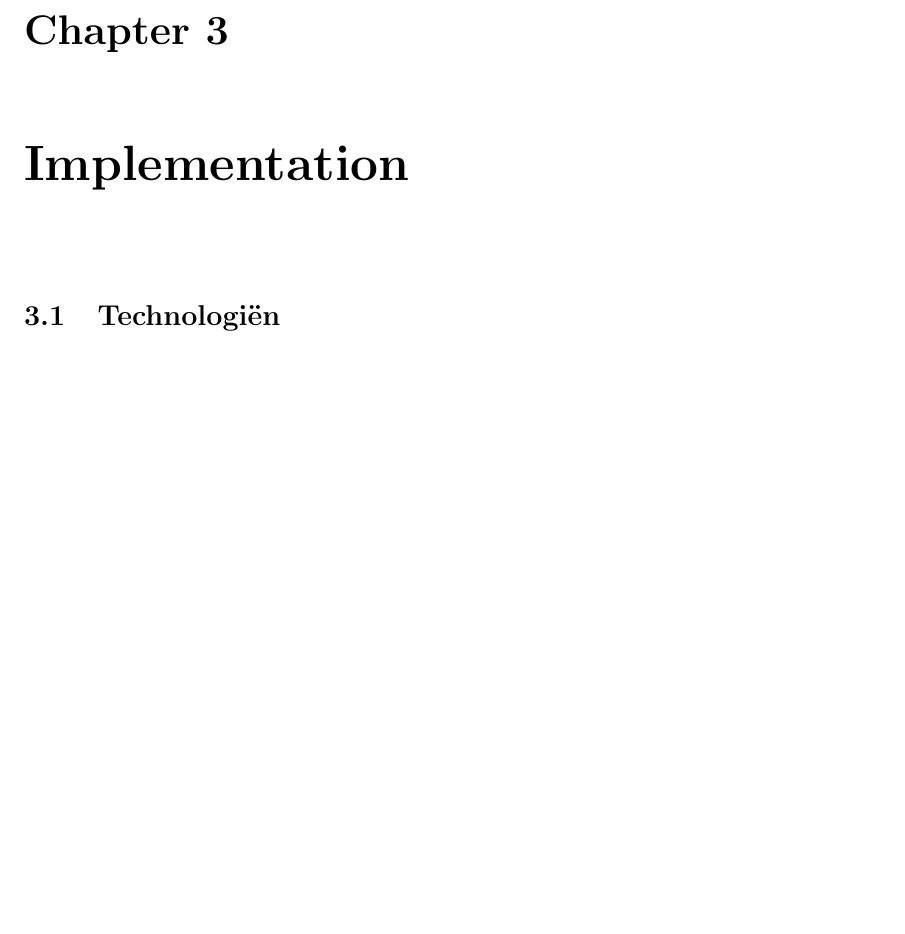
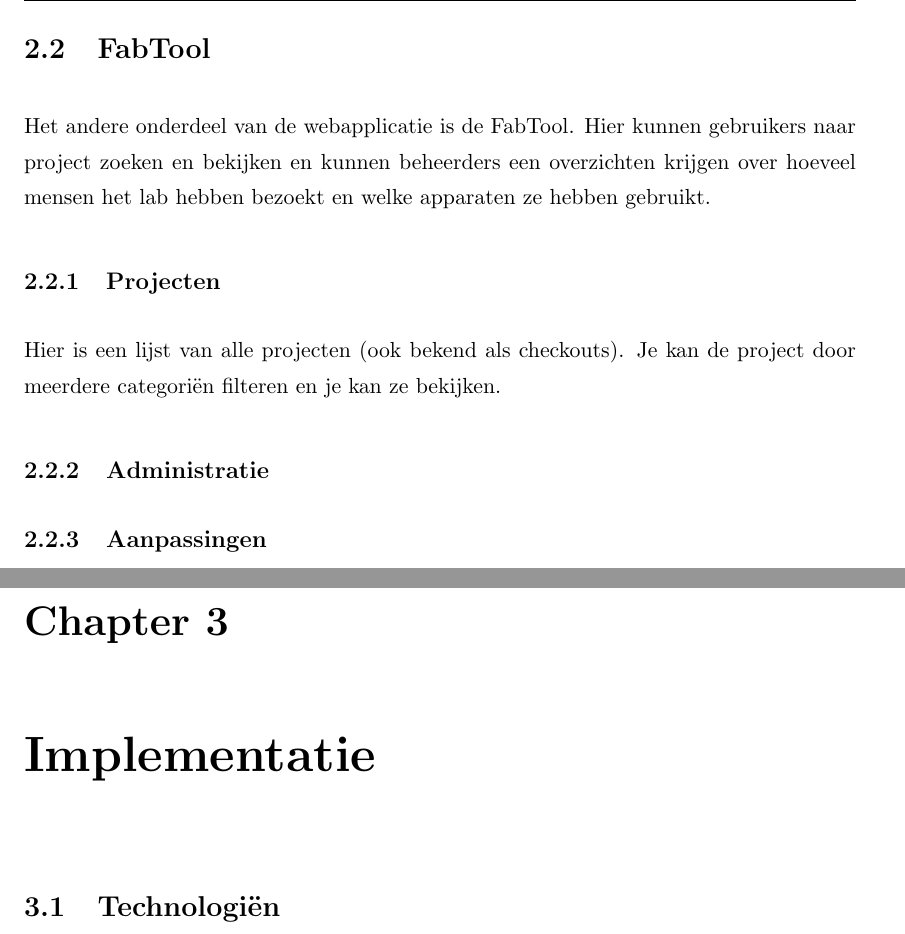
Before and after one commit to valorcurse/stadslab-kennisbank, a LaTeX thesis (documentation/graduate-thesis/Thesis.tex, which reads documentation/graduate-thesis/Chapters/Architecture.tex, documentation/graduate-thesis/Chapters/Implementation.tex): part of page 5 of 8 before the commit and two parts of pages 5 and 6 of 9 after it, the two joined at a grey line, cut at the place of the change, the shorter picture padded with empty space. Compiled offline with pdfLaTeX.

Commit message:
More documentation added

```diff
--- a/documentation/graduate-thesis/Chapters/Architecture.tex
+++ b/documentation/graduate-thesis/Chapters/Architecture.tex
@@ -14,4 +14,14 @@ Als iemand het lab wilt gebruiken, worden ze verzocht om bij de ingang van het S
 
 Nadat iemand zijn project heeft afgerond, wordt van diegene dan verwacht om uit te checken voor het verlaten van het lab. Bij het uitchecken moet de gebruiker informatie delen over waarmee en hoe het project is gemaakt.
 
-\
+\section{FabTool}
+
+Het andere onderdeel van de webapplicatie is de FabTool. Hier kunnen gebruikers naar project zoeken en bekijken en kunnen beheerders een overzichten krijgen over hoeveel mensen het lab hebben bezoekt en welke apparaten ze hebben gebruikt.
+
+\subsection{Projecten}
+
+Hier is een lijst van alle projecten (ook bekend als checkouts). Je kan de project door meerdere categori\"en filteren en je kan ze bekijken.
+
+\subsection{Administratie}
+
+\subsection{Aanpassingen}
--- a/documentation/graduate-thesis/Chapters/Implementation.tex
+++ b/documentation/graduate-thesis/Chapters/Implementation.tex
@@ -1,4 +1,4 @@
-\chapter{Implementation}
+\chapter{Implementatie}
 
 \section{Technologi\"en}
 
```
Also changed, not shown: documentation/graduate-thesis/Thesis.pdf, 6 other files. Lines whose indentation alone changed are shown as unchanged.
